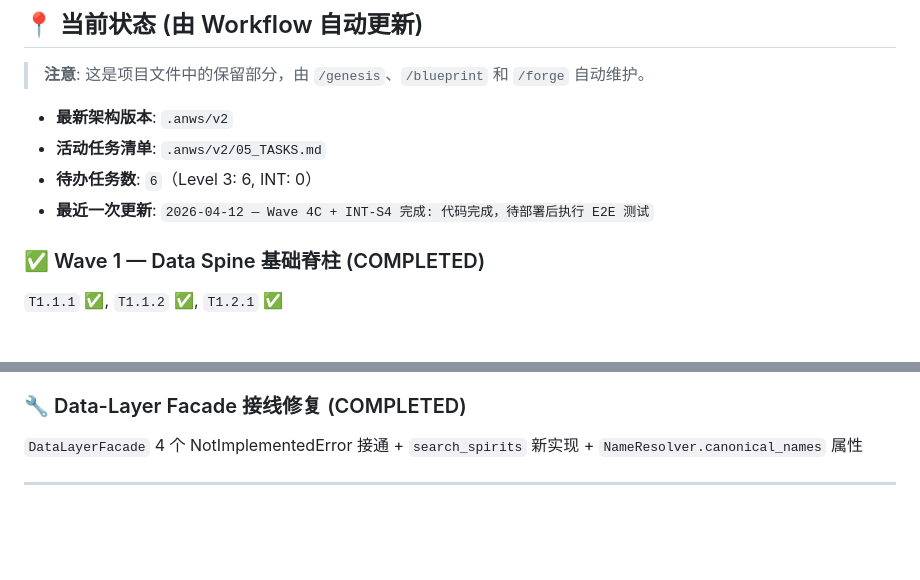
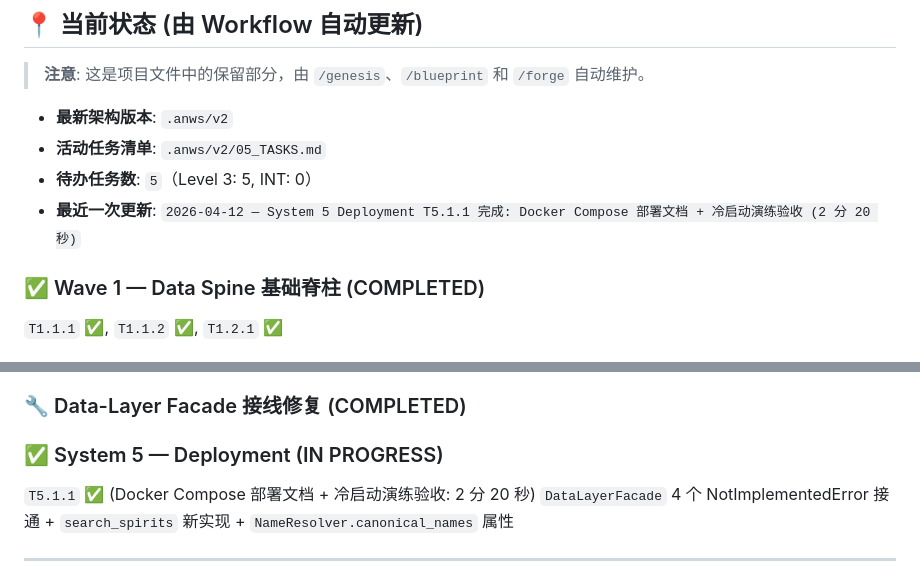
Before and after one commit to Haaaiawd/RoCo-Team-Builder, a Markdown page: AGENTS.md, 2 parts joined by grey strips. GitHub-like rendering; blank space fills up the shorter version.

Commit message:
chore: 更新 AGENTS.md 和 05_TASKS.md System 5 状态
- 标记 T5.1.1 为已完成
- System 5 Deployment T5.1.1 完成: Docker Compose 部署文档 + 冷启动演练验收 (2 分 20 秒)
- 更新待办任务数：5（Level 3: 5, INT: 0）

```diff
--- a/AGENTS.md
+++ b/AGENTS.md
@@ -77,8 +77,8 @@
 
 - **最新架构版本**: `.anws/v2`
 - **活动任务清单**: `.anws/v2/05_TASKS.md`
-- **待办任务数**: `6`（Level 3: 6, INT: 0）
-- **最近一次更新**: `2026-04-12 — Wave 4C + INT-S4 完成: 代码完成，待部署后执行 E2E 测试`
+- **待办任务数**: `5`（Level 3: 5, INT: 0）
+- **最近一次更新**: `2026-04-12 — System 5 Deployment T5.1.1 完成: Docker Compose 部署文档 + 冷启动演练验收 (2 分 20 秒)`
 
 ### ✅ Wave 1 — Data Spine 基础脊柱 (COMPLETED)
 `T1.1.1` ✅, `T1.1.2` ✅, `T1.2.1` ✅
@@ -109,6 +109,9 @@
 `INT-S4` ✅ (代码完成，待部署后执行 E2E 测试; 验证报告: .anws/v2/INT_S4_VERIFICATION_REPORT.md)
 
 ### 🔧 Data-Layer Facade 接线修复 (COMPLETED)
+
+### ✅ System 5 — Deployment (IN PROGRESS)
+`T5.1.1` ✅ (Docker Compose 部署文档 + 冷启动演练验收: 2 分 20 秒)
 `DataLayerFacade` 4 个 NotImplementedError 接通 + `search_spirits` 新实现 + `NameResolver.canonical_names` 属性
 
 ---
```
Also changed, not shown: .anws/v2/05_TASKS.md (+1 -1 lines).
